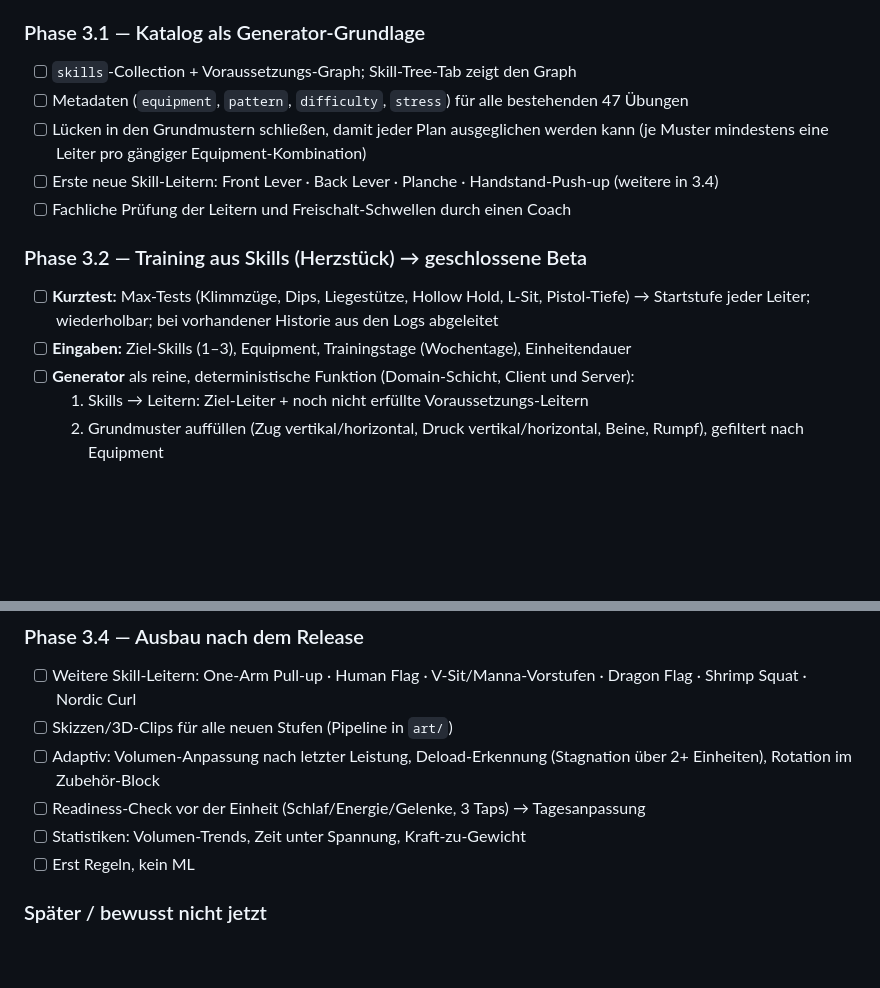
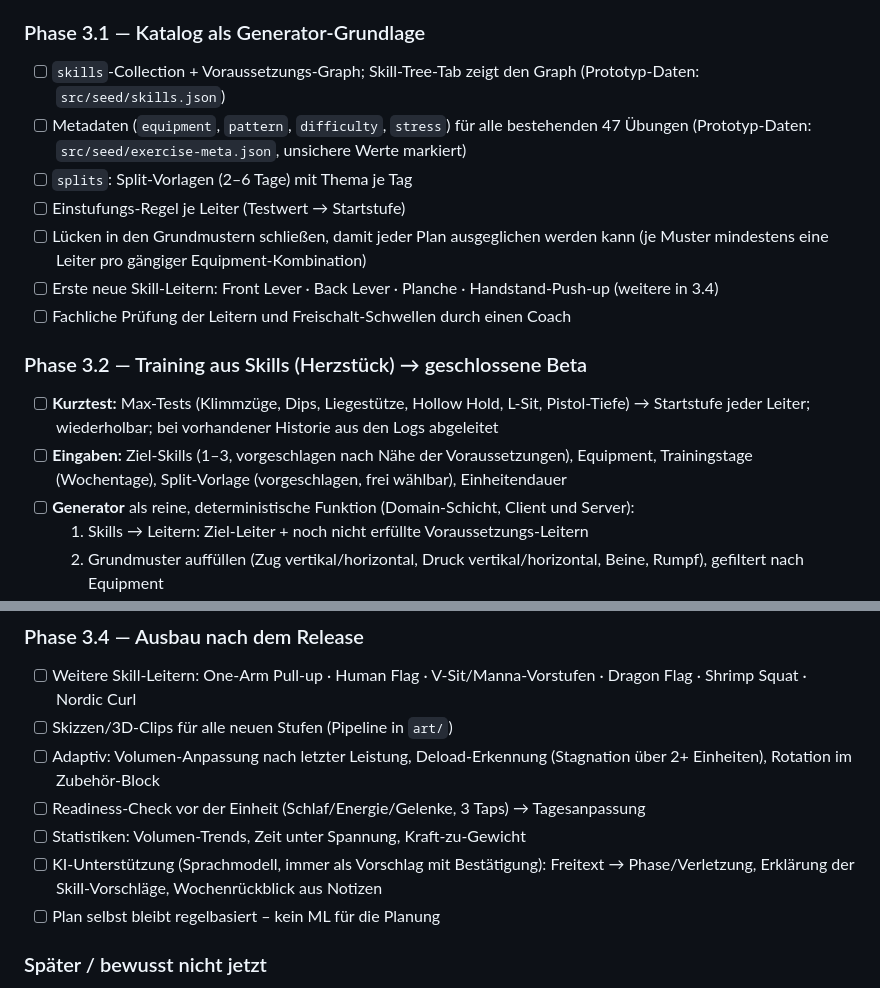
Before and after one commit to stephanwergles/calisthenics-app, a Markdown page: ROADMAP.md, 2 parts joined by grey strips. Rendered like a GitHub page; blank space fills up the shorter version.

```diff
--- a/ROADMAP.md
+++ b/ROADMAP.md
@@ -112,8 +127,10 @@ Ziel: Fremde Menschen können die App sicher nutzen. Keine neuen Trainings-Featu
 
 ### Phase 3.1 — Katalog als Generator-Grundlage
 
-- [ ] `skills`-Collection + Voraussetzungs-Graph; Skill-Tree-Tab zeigt den Graph
-- [ ] Metadaten (`equipment`, `pattern`, `difficulty`, `stress`) für alle bestehenden 47 Übungen
+- [ ] `skills`-Collection + Voraussetzungs-Graph; Skill-Tree-Tab zeigt den Graph (Prototyp-Daten: `src/seed/skills.json`)
+- [ ] Metadaten (`equipment`, `pattern`, `difficulty`, `stress`) für alle bestehenden 47 Übungen (Prototyp-Daten: `src/seed/exercise-meta.json`, unsichere Werte markiert)
+- [ ] `splits`: Split-Vorlagen (2–6 Tage) mit Thema je Tag
+- [ ] Einstufungs-Regel je Leiter (Testwert → Startstufe)
 - [ ] Lücken in den Grundmustern schließen, damit jeder Plan ausgeglichen werden kann (je Muster mindestens eine Leiter pro gängiger Equipment-Kombination)
 - [ ] Erste neue Skill-Leitern: Front Lever · Back Lever · Planche · Handstand-Push-up (weitere in 3.4)
 - [ ] Fachliche Prüfung der Leitern und Freischalt-Schwellen durch einen Coach
@@ -121,7 +138,7 @@ Ziel: Fremde Menschen können die App sicher nutzen. Keine neuen Trainings-Featu
 ### Phase 3.2 — Training aus Skills (Herzstück) → geschlossene Beta
 
 - [ ] **Kurztest:** Max-Tests (Klimmzüge, Dips, Liegestütze, Hollow Hold, L-Sit, Pistol-Tiefe) → Startstufe jeder Leiter; wiederholbar; bei vorhandener Historie aus den Logs abgeleitet
-- [ ] **Eingaben:** Ziel-Skills (1–3), Equipment, Trainingstage (Wochentage), Einheitendauer
+- [ ] **Eingaben:** Ziel-Skills (1–3, vorgeschlagen nach Nähe der Voraussetzungen), Equipment, Trainingstage (Wochentage), Split-Vorlage (vorgeschlagen, frei wählbar), Einheitendauer
 - [ ] **Generator** als reine, deterministische Funktion (Domain-Schicht, Client und Server):
   1. Skills → Leitern: Ziel-Leiter + noch nicht erfüllte Voraussetzungs-Leitern
   2. Grundmuster auffüllen (Zug vertikal/horizontal, Druck vertikal/horizontal, Beine, Rumpf), gefiltert nach Equipment
@@ -152,7 +172,8 @@ Ziel: Fremde Menschen können die App sicher nutzen. Keine neuen Trainings-Featu
 - [ ] Adaptiv: Volumen-Anpassung nach letzter Leistung, Deload-Erkennung (Stagnation über 2+ Einheiten), Rotation im Zubehör-Block
 - [ ] Readiness-Check vor der Einheit (Schlaf/Energie/Gelenke, 3 Taps) → Tagesanpassung
 - [ ] Statistiken: Volumen-Trends, Zeit unter Spannung, Kraft-zu-Gewicht
-- [ ] Erst Regeln, kein ML
+- [ ] KI-Unterstützung (Sprachmodell, immer als Vorschlag mit Bestätigung): Freitext → Phase/Verletzung, Erklärung der Skill-Vorschläge, Wochenrückblick aus Notizen
+- [ ] Plan selbst bleibt regelbasiert – kein ML für die Planung
 
 ### Später / bewusst nicht jetzt
 
```
Also changed, not shown: other parts of ROADMAP.md (+26 -8 lines).
